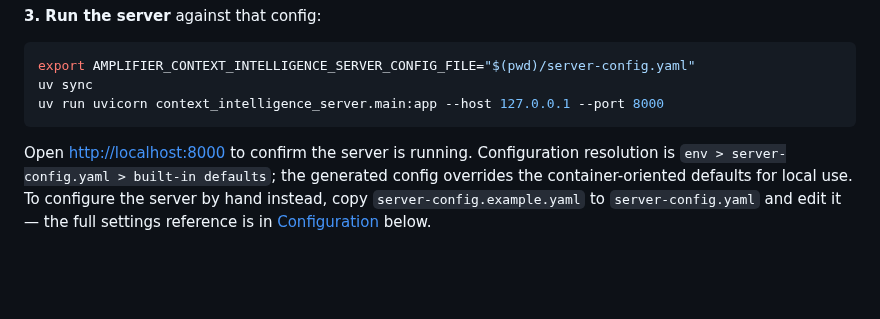
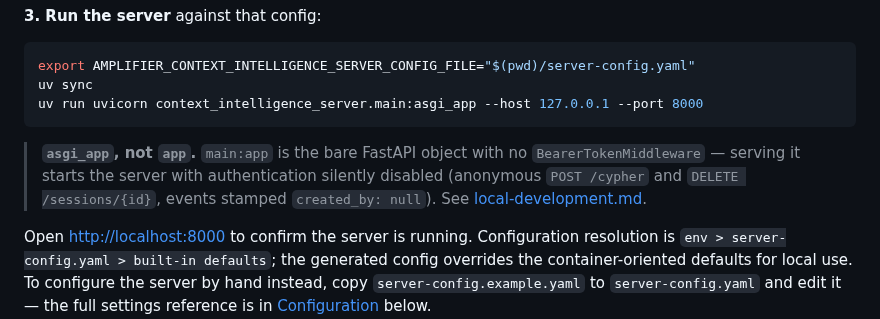
Before and after one commit to microsoft/amplifier-context-intelligence, a Markdown page: README.md, the part around the change. Drawn GitHub-style; blank space fills up the shorter version.

````diff
--- a/README.md
+++ b/README.md
@@ -149,8 +149,14 @@ python scripts/prime-local-config.py --neo4j-password '<neo4j-password>'
 ```bash
 export AMPLIFIER_CONTEXT_INTELLIGENCE_SERVER_CONFIG_FILE="$(pwd)/server-config.yaml"
 uv sync
-uv run uvicorn context_intelligence_server.main:app --host 127.0.0.1 --port 8000
+uv run uvicorn context_intelligence_server.main:asgi_app --host 127.0.0.1 --port 8000
 ```
+
+> **`asgi_app`, not `app`.** `main:app` is the bare FastAPI object with no
+> `BearerTokenMiddleware` — serving it starts the server with authentication
+> silently disabled (anonymous `POST /cypher` and `DELETE /sessions/{id}`,
+> events stamped `created_by: null`). See
+> [local-development.md](docs/local-development.md#3-run-the-server).
 
 Open [http://localhost:8000](http://localhost:8000) to confirm the server is
 running. Configuration resolution is `env > server-config.yaml > built-in
````
Also changed, not shown: AGENTS.md (+2 -2 lines), docs/local-development.md (+29 -5 lines).
